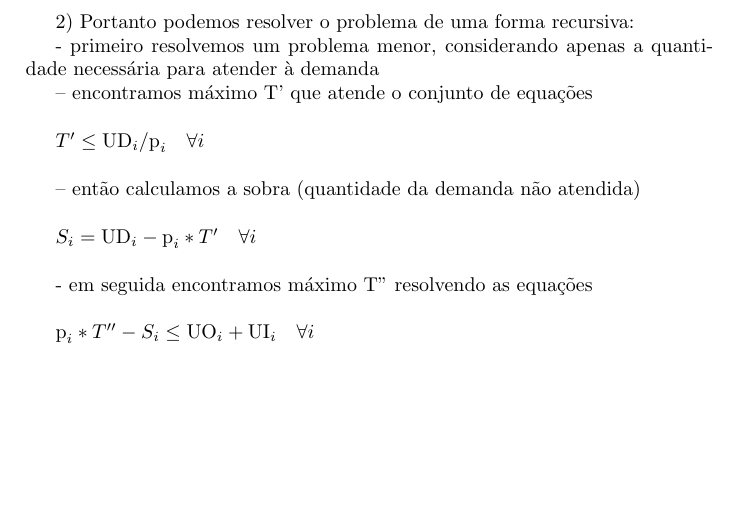
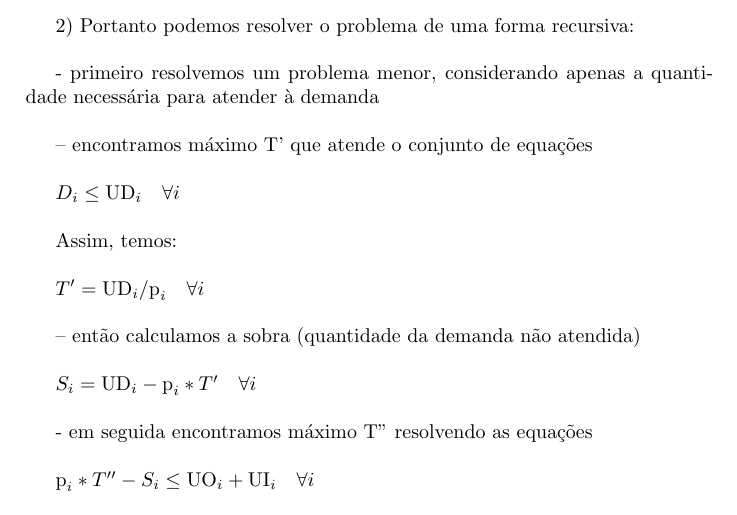
Before and after one commit to tbfraga/project-combinatorial-optimization-problems, a LaTeX book (book_pt/(2023) Fraga.tex): part of page 7 of 7, cut so that both start at the same text, the shorter picture padded with empty space. Compiled offline with pdfLaTeX.

Commit message:
updating book

```diff
--- a/book_pt/(2023) Fraga.tex
+++ b/book_pt/(2023) Fraga.tex
@@ -224,13 +224,17 @@ $E_i \leq \textrm{UO}_i + \textrm{UI}_i \quad \forall i$ \\
 
 $\sum_i{E_i} \leq \textrm{O} + \textrm{I} \quad \forall i$ \\
 
-2) Portanto podemos resolver o problema de uma forma recursiva:
+2) Portanto podemos resolver o problema de uma forma recursiva: \\
 
- - primeiro resolvemos um problema menor, considerando apenas a quantidade necessária para atender à demanda
+ - primeiro resolvemos um problema menor, considerando apenas a quantidade necessária para atender à demanda \\
 
  		-- encontramos máximo T' que atende o conjunto de equações \\
 
- 		$ T' \leq \textrm{UD}_i/\textrm{p}_i \quad \forall i$ \\
+ 		$D_i \leq \textrm{UD}_i \quad \forall i$ \\
+
+ 		Assim, temos: \\
+
+ 		$ T' = \textrm{UD}_i/\textrm{p}_i \quad \forall i$ \\
 
  		-- então calculamos a sobra (quantidade da demanda não atendida) \\
 
```
Also changed, not shown: book_pt/(2023) Fraga.pdf.
